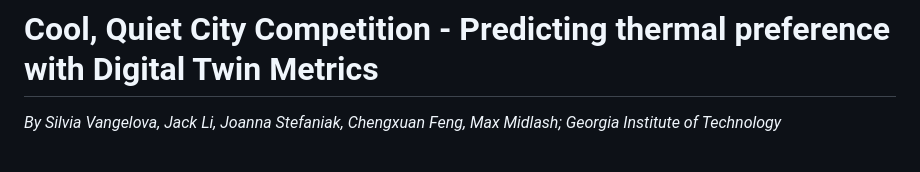
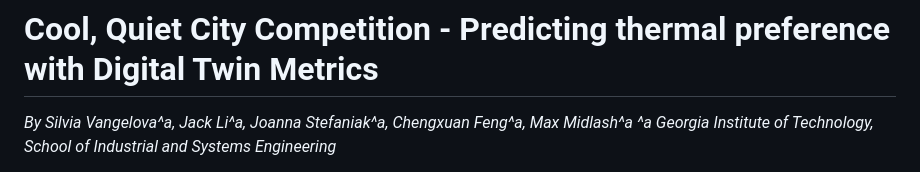
Before and after one commit to xtearas/MGT6203-Group-Project, a Markdown page: README.md, the part around one of its changes. GitHub-like rendering.

```diff
--- a/README.md
+++ b/README.md
@@ -1,4 +1,5 @@
 # Cool, Quiet City Competition - Predicting thermal preference with Digital Twin Metrics
 
-*By Silvia Vangelova, Jack Li, Joanna Stefaniak, Chengxuan Feng, Max Midlash; Georgia Institute of Technology*
+*By Silvia Vangelova^a, Jack Li^a, Joanna Stefaniak^a, Chengxuan Feng^a, Max Midlash^a*
+*^a Georgia Institute of Technology, School of Industrial and Systems Engineering*
 
```
Also changed, not shown: other parts of README.md (+1 -1 lines).
